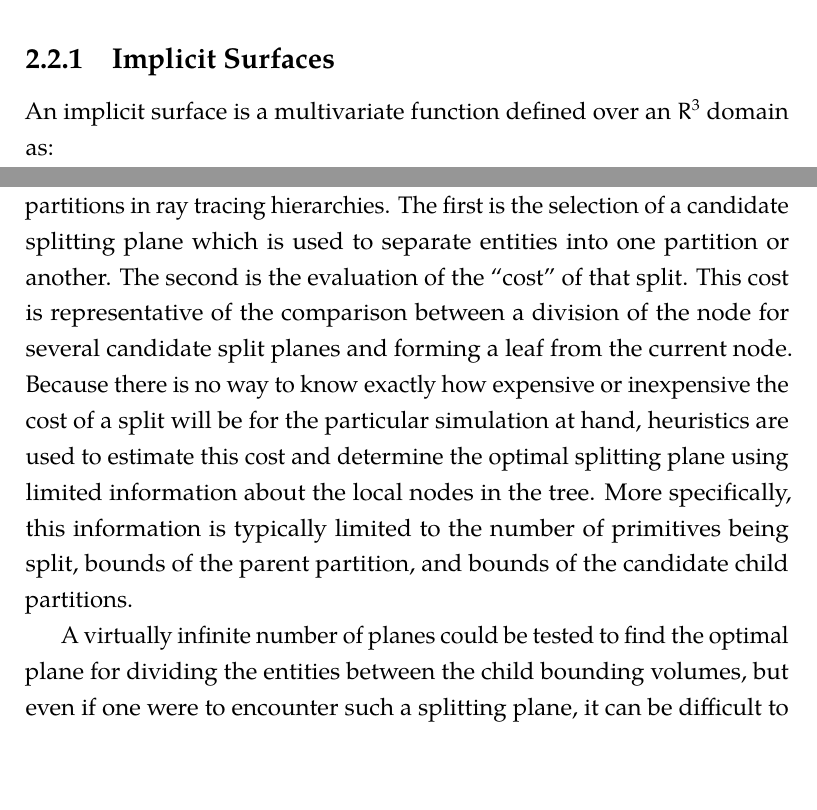
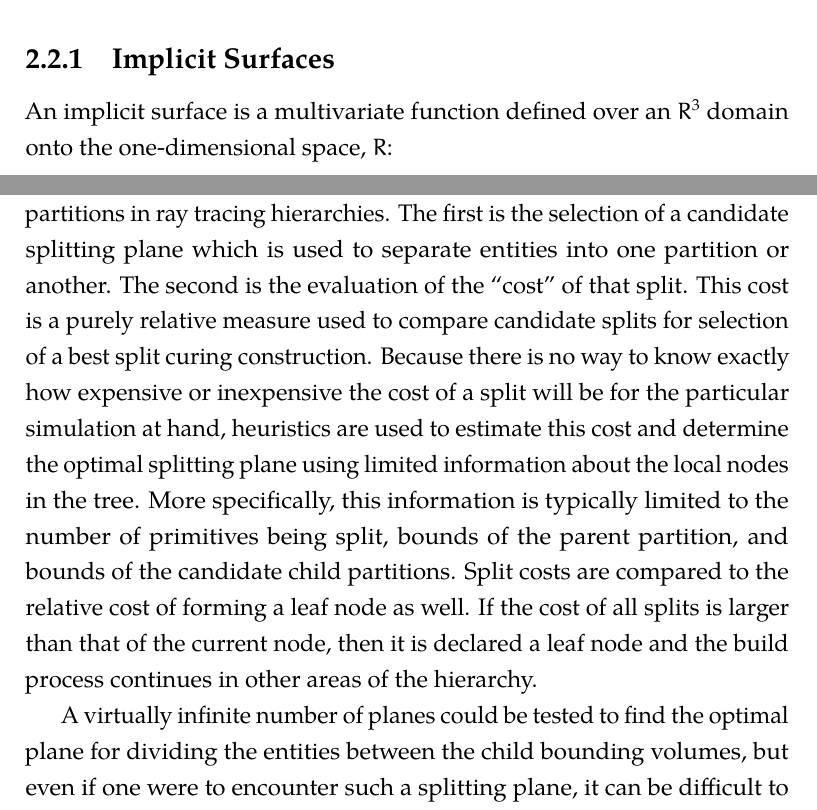
Before and after one commit to pshriwise/dissertation, a LaTeX thesis (document/dissertation.tex, which reads document/chapters/02-background.tex): two parts of pages 33 and 44 of 202, joined at a grey line, cut so that both start at the same text, the shorter picture padded with empty space. Compiled offline with pdfLaTeX.

Commit message:
More Chapter 2 Tim T edits.

```diff
--- a/document/chapters/02-background.tex
+++ b/document/chapters/02-background.tex
@@ -57,7 +57,8 @@ which are often used as native representations of Monte Carlo geometry.
 
 \subsection{Implicit Surfaces}\label{subsec:implicit_surfaces}
 
-An implicit surface is a multivariate function defined over an $ R^3 $ domain as:
+An implicit surface is a multivariate function defined over an $ R^3 $ domain
+onto the one-dimensional space, $ R $:
 
 \begin{equation}
     \Omega(R^3)\rightarrow R
@@ -357,14 +358,17 @@ There are two critical components that go into the creation of spatial
 partitions in ray tracing hierarchies. The first is the selection of a candidate
 splitting plane which is used to separate entities into one partition or
 another. The second is the evaluation of the ``cost'' of that split. This cost
-is representative of the comparison between a division of the node for several
-candidate split planes and forming a leaf from the current node.  Because there
-is no way to know exactly how expensive or inexpensive the cost of a split will
-be for the particular simulation at hand, heuristics are used to estimate this
-cost and determine the optimal splitting plane using limited information about
-the local nodes in the tree. More specifically, this information is typically
-limited to the number of primitives being split, bounds of the parent partition,
-and bounds of the candidate child partitions.
+is a purely relative measure used to compare candidate splits for selection of a
+best split curing construction. Because there is no way to know exactly how
+expensive or inexpensive the cost of a split will be for the particular
+simulation at hand, heuristics are used to estimate this cost and determine the
+optimal splitting plane using limited information about the local nodes in the
+tree. More specifically, this information is typically limited to the number of
+primitives being split, bounds of the parent partition, and bounds of the
+candidate child partitions. Split costs are compared to the relative cost of
+forming a leaf node as well. If the cost of all splits is larger than that of
+the current node, then it is declared a leaf node and the build process
+continues in other areas of the hierarchy.
 
 A virtually infinite number of planes could be tested to find the optimal plane for
 dividing the entities between the child bounding volumes, but even if one were to
```
Also changed, not shown: document/chapters/02-background.tex (25 more changed lines).
